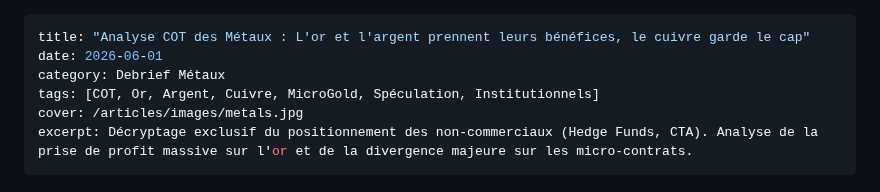
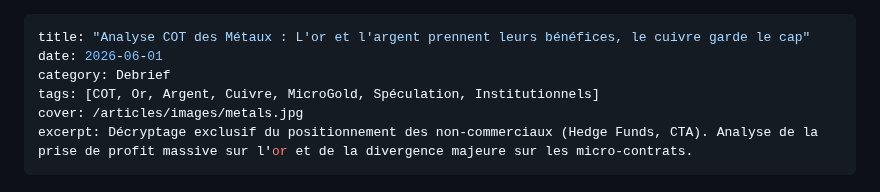
Before and after one commit to macairehugo01-glitch/hugz-terminal, a Markdown page: articles/01062026-metaux.md, the part around the change. Drawn GitHub-style.

```diff
--- a/articles/01062026-metaux.md
+++ b/articles/01062026-metaux.md
@@ -1,7 +1,7 @@
 ---
 title: "Analyse COT des Métaux : L'or et l'argent prennent leurs bénéfices, le cuivre garde le cap"
 date: 2026-06-01
-category: Debrief Métaux
+category: Debrief
 tags: [COT, Or, Argent, Cuivre, MicroGold, Spéculation, Institutionnels]
 cover: /articles/images/metals.jpg
 excerpt: Décryptage exclusif du positionnement des non-commerciaux (Hedge Funds, CTA). Analyse de la prise de profit massive sur l'or et de la divergence majeure sur les micro-contrats.
```
